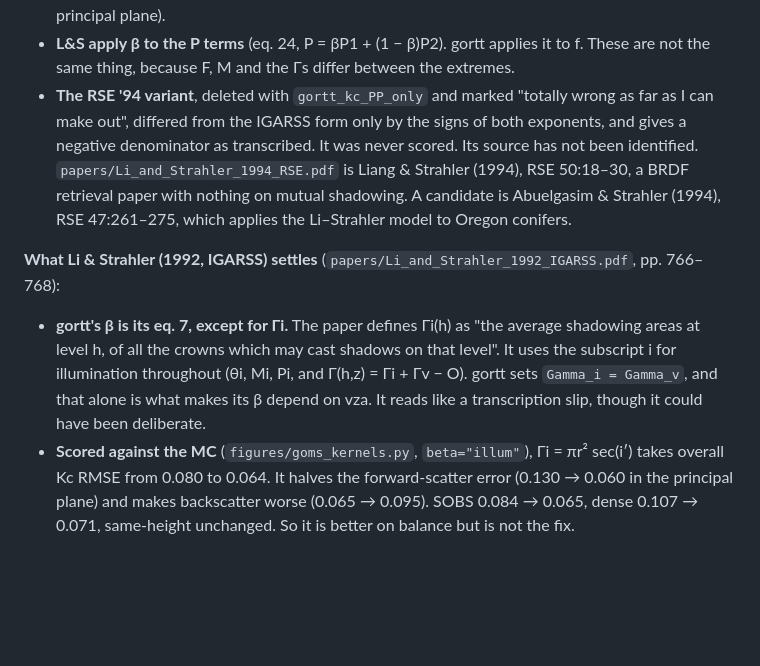
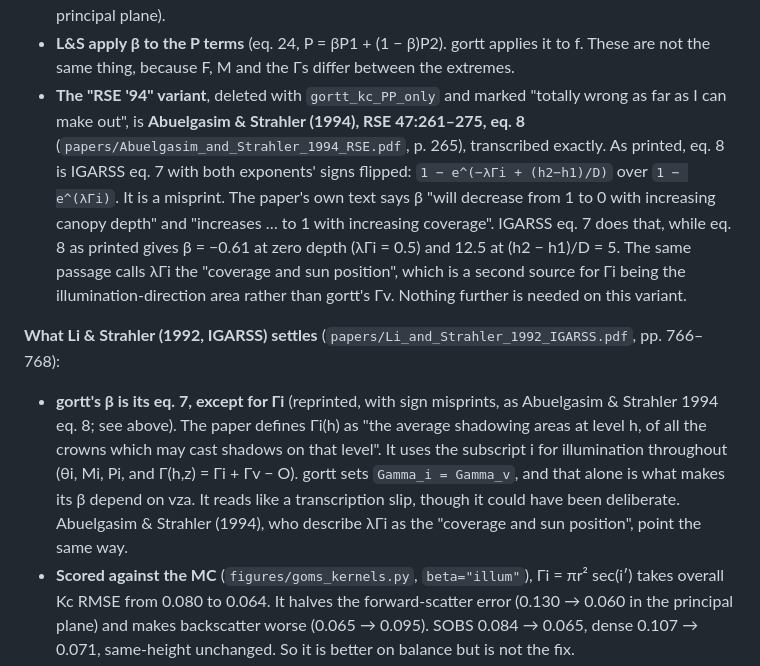
Before and after one commit to tquaife/gort, a Markdown page: OPEN-QUESTIONS.md, the part around the change. Rendered like a GitHub page; blank space fills up the shorter version.

Commit message:
beta: the "RSE '94" form is a misprint in Abuelgasim & Strahler (1994)
Abuelgasim & Strahler (1994), RSE 47:261-275, eq. 8 is the beta variant
deleted with gortt_kc_PP_only in 5399f53, transcribed exactly.  As printed
it is Li & Strahler (1992, IGARSS) eq. 7 with the signs of both exponents
flipped.  The paper's own description -- beta falls from 1 to 0 with canopy
depth and rises to 1 with coverage -- is eq. 7's behaviour; the printed
form is -0.61 at zero depth (lambda*Gamma_i = 0.5) and 12.5 at
(h2-h1)/D = 5.  It also calls lambda*Gamma_i the "coverage and sun
position", a second source for Gamma_i being the illumination area rather
than gortt's Gamma_v (OPEN-QUESTIONS #9).  Docs only; no C change.

Co-Authored-By: Claude Opus 5 <noreply@anthropic.com>
Claude-Session: https://claude.ai/code/session_01BF18zgnEhgWHz2tVARn3bJ

```diff
--- a/OPEN-QUESTIONS.md
+++ b/OPEN-QUESTIONS.md
@@ -240,20 +240,26 @@ extremes for real height distributions is not:
   off the principal plane).
 * **L&S apply β to the P terms** (eq. 24, P = βP1 + (1 − β)P2). gortt applies it to f. These are
   not the same thing, because F, M and the Γs differ between the extremes.
-* **The RSE '94 variant**, deleted with `gortt_kc_PP_only` and marked "totally wrong as far as I
-  can make out", differed from the IGARSS form only by the signs of both exponents, and gives a
-  negative denominator as transcribed. It was never scored. Its source has not been identified.
-  `papers/Li_and_Strahler_1994_RSE.pdf` is Liang & Strahler (1994), RSE 50:18–30, a BRDF
-  retrieval paper with nothing on mutual shadowing. A candidate is Abuelgasim & Strahler (1994),
-  RSE 47:261–275, which applies the Li–Strahler model to Oregon conifers.
+* **The "RSE '94" variant**, deleted with `gortt_kc_PP_only` and marked "totally wrong as far as I
+  can make out", is **Abuelgasim & Strahler (1994), RSE 47:261–275, eq. 8**
+  (`papers/Abuelgasim_and_Strahler_1994_RSE.pdf`, p. 265), transcribed exactly. As printed, eq. 8
+  is IGARSS eq. 7 with both exponents' signs flipped: `1 − e^(−λΓi + (h2−h1)/D)` over
+  `1 − e^(λΓi)`. It is a misprint. The paper's own text says β "will decrease from 1 to 0 with
+  increasing canopy depth" and "increases … to 1 with increasing coverage". IGARSS eq. 7 does
+  that, while eq. 8 as printed gives β = −0.61 at zero depth (λΓi = 0.5) and 12.5 at
+  (h2 − h1)/D = 5. The same passage calls λΓi the "coverage and sun position", which is a second
+  source for Γi being the illumination-direction area rather than gortt's Γv. Nothing further
+  is needed on this variant.
 
 **What Li & Strahler (1992, IGARSS) settles** (`papers/Li_and_Strahler_1992_IGARSS.pdf`,
 pp. 766–768):
-* **gortt's β is its eq. 7, except for Γi.** The paper defines Γi(h) as "the average shadowing
+* **gortt's β is its eq. 7, except for Γi** (reprinted, with sign misprints, as Abuelgasim &
+  Strahler 1994 eq. 8; see above). The paper defines Γi(h) as "the average shadowing
   areas at level h, of all the crowns which may cast shadows on that level". It uses the
   subscript i for illumination throughout (θi, Mi, Pi, and Γ(h,z) = Γi + Γv − O). gortt sets
   `Gamma_i = Gamma_v`, and that alone is what makes its β depend on vza. It reads like a
-  transcription slip, though it could have been deliberate.
+  transcription slip, though it could have been deliberate. Abuelgasim & Strahler (1994), who
+  describe λΓi as the "coverage and sun position", point the same way.
 * **Scored against the MC** (`figures/goms_kernels.py`, `beta="illum"`), Γi = πr² sec(i′) takes
   overall Kc RMSE from 0.080 to 0.064. It halves the forward-scatter error (0.130 → 0.060 in the
   principal plane) and makes backscatter worse (0.065 → 0.095). SOBS 0.084 → 0.065, dense
```
Also changed, not shown: KC-INVESTIGATION.md (+7 -1 lines).
